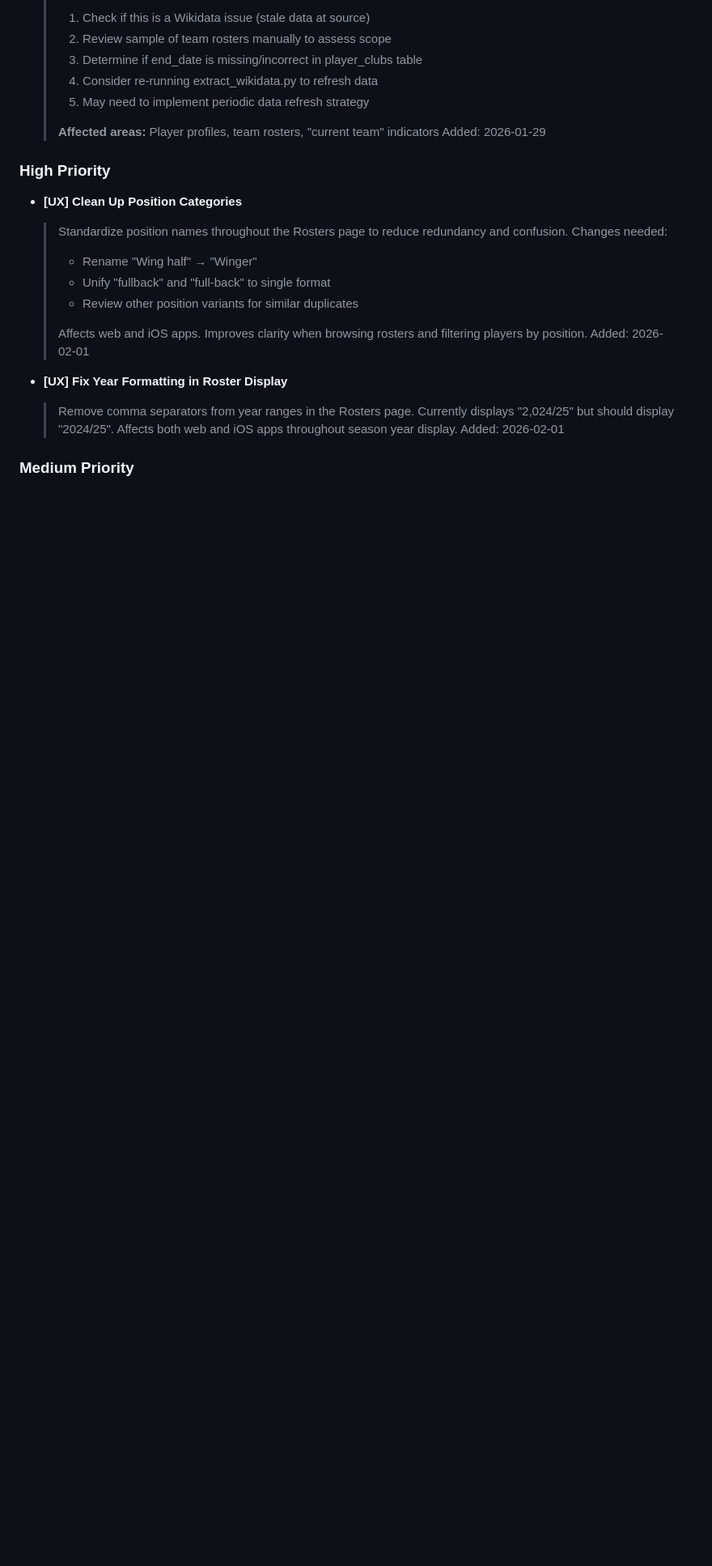
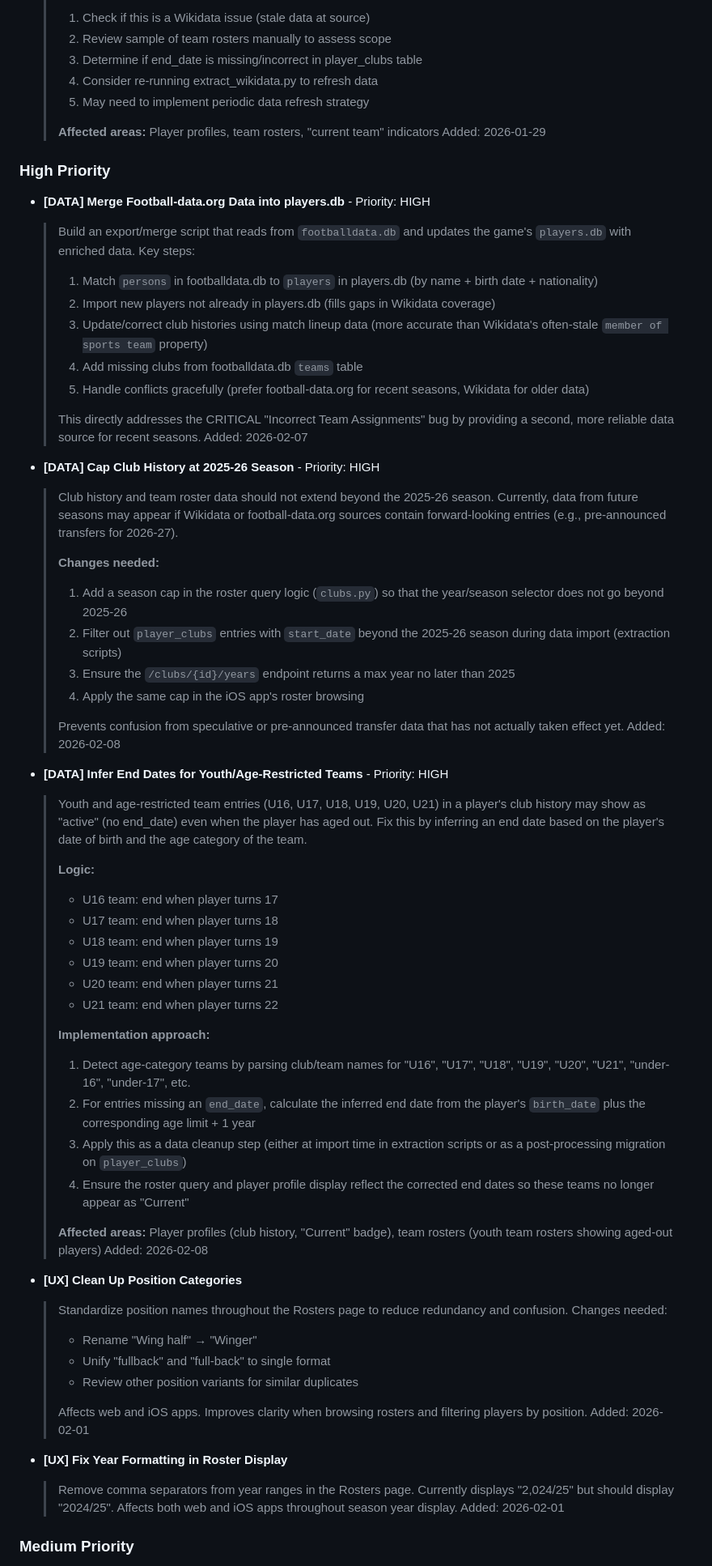
Before and after one commit to asherwoodbury/1000-soccer-players, a Markdown page: BACKLOG.md, the part around one of its changes. Shown at 81% size. Drawn GitHub-style; blank space fills up the shorter version.

```diff
--- a/BACKLOG.md
+++ b/BACKLOG.md
@@ -87,6 +94,49 @@ Last updated: 2026-02-07
 
 ### High Priority
 
+- **[DATA] Merge Football-data.org Data into players.db** - Priority: HIGH
+  > Build an export/merge script that reads from `footballdata.db` and updates the game's `players.db` with enriched data. Key steps:
+  > 1. Match `persons` in footballdata.db to `players` in players.db (by name + birth date + nationality)
+  > 2. Import new players not already in players.db (fills gaps in Wikidata coverage)
+  > 3. Update/correct club histories using match lineup data (more accurate than Wikidata's often-stale `member of sports team` property)
+  > 4. Add missing clubs from footballdata.db `teams` table
+  > 5. Handle conflicts gracefully (prefer football-data.org for recent seasons, Wikidata for older data)
+  >
+  > This directly addresses the CRITICAL "Incorrect Team Assignments" bug by providing a second, more reliable data source for recent seasons.
+  > Added: 2026-02-07
+
+- **[DATA] Cap Club History at 2025-26 Season** - Priority: HIGH
+  > Club history and team roster data should not extend beyond the 2025-26 season. Currently, data from future seasons may appear if Wikidata or football-data.org sources contain forward-looking entries (e.g., pre-announced transfers for 2026-27).
+  >
+  > **Changes needed:**
+  > 1. Add a season cap in the roster query logic (`clubs.py`) so that the year/season selector does not go beyond 2025-26
+  > 2. Filter out `player_clubs` entries with `start_date` beyond the 2025-26 season during data import (extraction scripts)
+  > 3. Ensure the `/clubs/{id}/years` endpoint returns a max year no later than 2025
+  > 4. Apply the same cap in the iOS app's roster browsing
+  >
+  > Prevents confusion from speculative or pre-announced transfer data that has not actually taken effect yet.
+  > Added: 2026-02-08
+
+- **[DATA] Infer End Dates for Youth/Age-Restricted Teams** - Priority: HIGH
+  > Youth and age-restricted team entries (U16, U17, U18, U19, U20, U21) in a player's club history may show as "active" (no end_date) even when the player has aged out. Fix this by inferring an end date based on the player's date of birth and the age category of the team.
+  >
+  > **Logic:**
+  > - U16 team: end when player turns 17
+  > - U17 team: end when player turns 18
+  > - U18 team: end when player turns 19
+  > - U19 team: end when player turns 20
+  > - U20 team: end when player turns 21
+  > - U21 team: end when player turns 22
+  >
+  > **Implementation approach:**
+  > 1. Detect age-category teams by parsing club/team names for "U16", "U17", "U18", "U19", "U20", "U21", "under-16", "under-17", etc.
+  > 2. For entries missing an `end_date`, calculate the inferred end date from the player's `birth_date` plus the corresponding age limit + 1 year
+  > 3. Apply this as a data cleanup step (either at import time in extraction scripts or as a post-processing migration on `player_clubs`)
+  > 4. Ensure the roster query and player profile display reflect the corrected end dates so these teams no longer appear as "Current"
+  >
+  > **Affected areas:** Player profiles (club history, "Current" badge), team rosters (youth team rosters showing aged-out players)
+  > Added: 2026-02-08
+
 - **[UX] Clean Up Position Categories**
   > Standardize position names throughout the Rosters page to reduce redundancy and confusion. Changes needed:
   > - Rename "Wing half" → "Winger"
```
Also changed, not shown: other parts of BACKLOG.md (+64 -65 lines).
